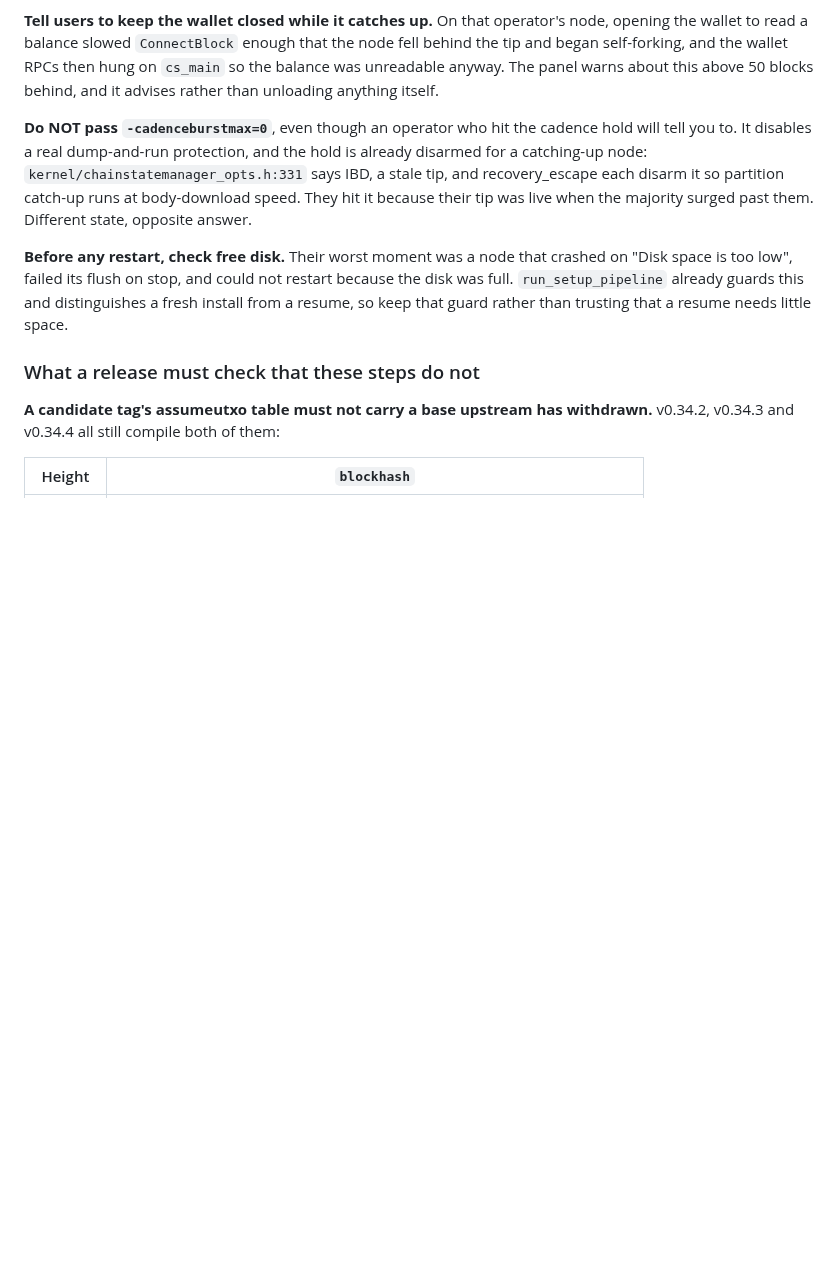
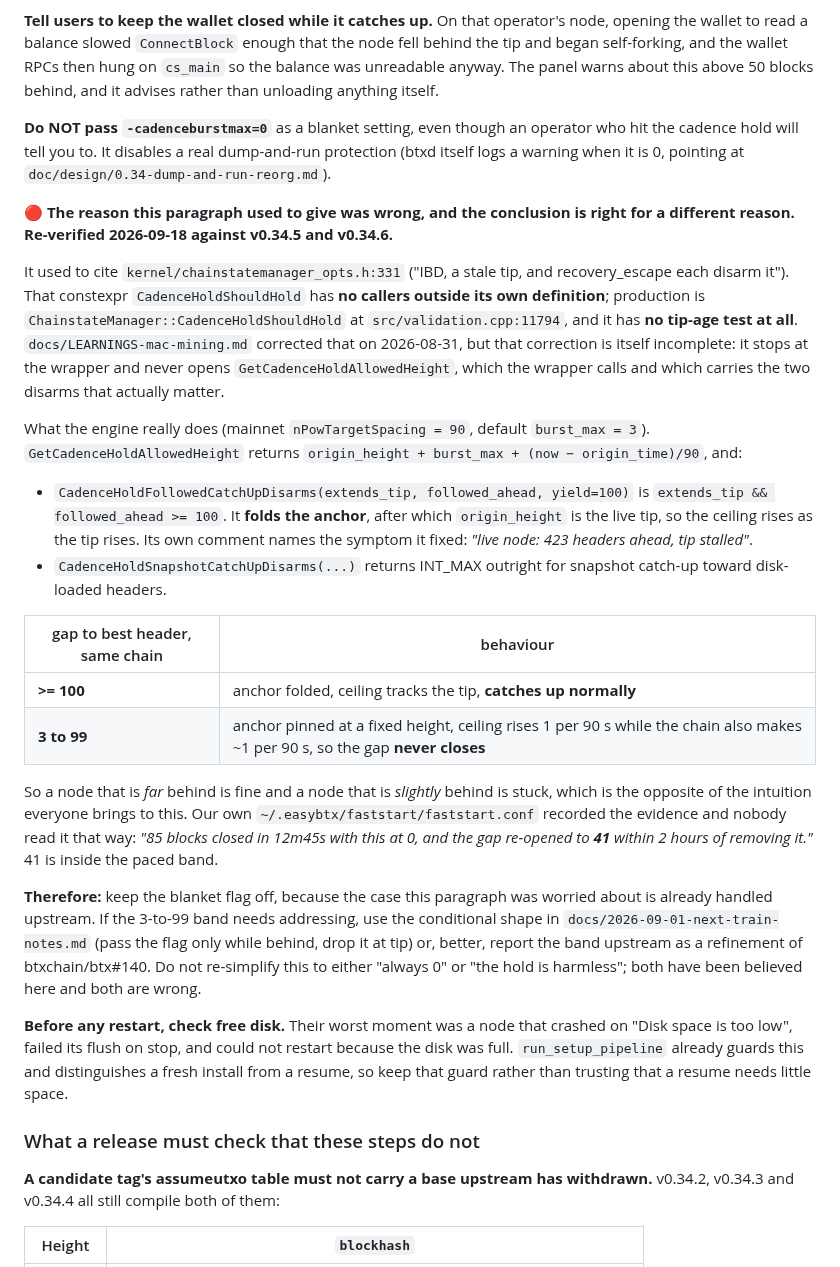
Before and after one commit to MendeMatthias/easynode, a Markdown page: docs/node-release-recipe.md, the part around the change. Drawn GitHub-style; blank space fills up the shorter version.

Commit message:
docs: the cadence hold, corrected twice, and what it really does
Mirrors the same correction in EasyBTX. This repo is upstream for node
releases, and its copy of the recipe carried the same wrong citation.

The recipe said do not pass `-cadenceburstmax=0` because the hold "is
already disarmed for a catching-up node", citing
`kernel/chainstatemanager_opts.h:331`. That constexpr has no callers outside
its own definition. Production is `validation.cpp:11794` and has no tip-age
test.

The correction that was made elsewhere on 2026-08-31 then made the same class
of mistake one level down: it lists the disarms of `CadenceHoldShouldHold` and
stops, but that function ends in `candidate->nHeight > allowed`, and
`GetCadenceHoldAllowedHeight` carries two disarms nobody opened.
`CadenceHoldFollowedCatchUpDisarms` fires on `extends_tip && followed_ahead
>= 100` and folds the anchor so the ceiling tracks the live tip;
`CadenceHoldSnapshotCatchUpDisarms` returns INT_MAX for snapshot catch-up.
Both are present at v0.34.5.

With `nPowTargetSpacing = 90` and `burst_max = 3`, allowed height is
`origin_height + 3 + (now - origin_time)/90`:

  gap >= 100 (same chain)  folded, ceiling tracks the tip, catches up
  gap 3 to 99              anchor pinned, +1/90s against a ~1/90s chain,
                           so the gap never closes

Far behind is fine, slightly behind is stuck. `faststart.conf` recorded it
already: "85 blocks closed in 12m45s with this at 0, and the gap re-opened to
41 within 2 hours of removing it." 41 is inside the paced band.

Conclusion unchanged, reason replaced: keep the blanket flag off, and take the
small-gap band upstream as a refinement of btxchain/btx#140.

Docs only. No behaviour change.

Co-Authored-By: Claude Opus 5 <noreply@anthropic.com>

```diff
--- a/docs/node-release-recipe.md
+++ b/docs/node-release-recipe.md
@@ -416,12 +416,51 @@ node fell behind the tip and began self-forking, and the wallet RPCs then hung o
 `cs_main` so the balance was unreadable anyway. The panel warns about this above
 50 blocks behind, and it advises rather than unloading anything itself.
 
-**Do NOT pass `-cadenceburstmax=0`**, even though an operator who hit the cadence
-hold will tell you to. It disables a real dump-and-run protection, and the hold is
-already disarmed for a catching-up node: `kernel/chainstatemanager_opts.h:331`
-says IBD, a stale tip, and recovery_escape each disarm it so partition catch-up
-runs at body-download speed. They hit it because their tip was live when the
-majority surged past them. Different state, opposite answer.
+**Do NOT pass `-cadenceburstmax=0`** as a blanket setting, even though an operator
+who hit the cadence hold will tell you to. It disables a real dump-and-run
+protection (btxd itself logs a warning when it is 0, pointing at
+`doc/design/0.34-dump-and-run-reorg.md`).
+
+🔴 **The reason this paragraph used to give was wrong, and the conclusion is right
+for a different reason. Re-verified 2026-09-18 against v0.34.5 and v0.34.6.**
+
+It used to cite `kernel/chainstatemanager_opts.h:331` ("IBD, a stale tip, and
+recovery_escape each disarm it"). That constexpr `CadenceHoldShouldHold` has **no
+callers outside its own definition**; production is
+`ChainstateManager::CadenceHoldShouldHold` at `src/validation.cpp:11794`, and it
+has **no tip-age test at all**. `docs/LEARNINGS-mac-mining.md` corrected that on
+2026-08-31, but that correction is itself incomplete: it stops at the wrapper and
+never opens `GetCadenceHoldAllowedHeight`, which the wrapper calls and which
+carries the two disarms that actually matter.
+
+What the engine really does (mainnet `nPowTargetSpacing = 90`, default
+`burst_max = 3`). `GetCadenceHoldAllowedHeight` returns
+`origin_height + burst_max + (now − origin_time)/90`, and:
+
+- `CadenceHoldFollowedCatchUpDisarms(extends_tip, followed_ahead, yield=100)` is
+  `extends_tip && followed_ahead >= 100`. It **folds the anchor**, after which
+  `origin_height` is the live tip, so the ceiling rises as the tip rises. Its own
+  comment names the symptom it fixed: *"live node: 423 headers ahead, tip stalled"*.
+- `CadenceHoldSnapshotCatchUpDisarms(...)` returns INT_MAX outright for snapshot
+  catch-up toward disk-loaded headers.
+
+| gap to best header, same chain | behaviour |
+|---|---|
+| **>= 100** | anchor folded, ceiling tracks the tip, **catches up normally** |
+| **3 to 99** | anchor pinned at a fixed height, ceiling rises 1 per 90 s while the chain also makes ~1 per 90 s, so the gap **never closes** |
+
+So a node that is *far* behind is fine and a node that is *slightly* behind is
+stuck, which is the opposite of the intuition everyone brings to this. Our own
+`~/.easybtx/faststart/faststart.conf` recorded the evidence and nobody read it that
+way: *"85 blocks closed in 12m45s with this at 0, and the gap re-opened to **41**
+within 2 hours of removing it."* 41 is inside the paced band.
+
+**Therefore:** keep the blanket flag off, because the case this paragraph was
+worried about is already handled upstream. If the 3-to-99 band needs addressing,
+use the conditional shape in `docs/2026-09-01-next-train-notes.md` (pass the flag
+only while behind, drop it at tip) or, better, report the band upstream as a
+refinement of btxchain/btx#140. Do not re-simplify this to either "always 0" or
+"the hold is harmless"; both have been believed here and both are wrong.
 
 **Before any restart, check free disk.** Their worst moment was a node that
 crashed on "Disk space is too low", failed its flush on stop, and could not
```
